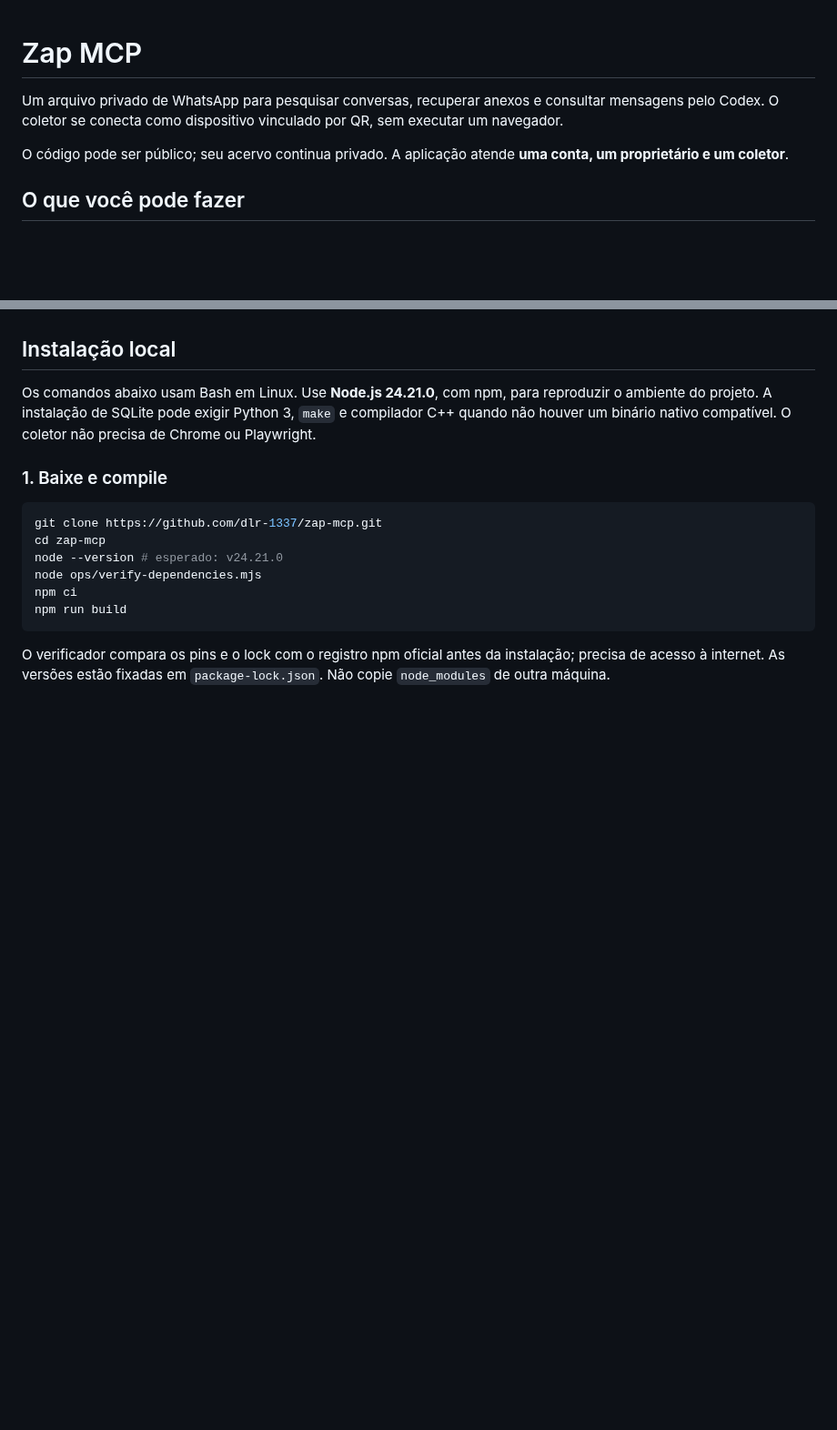
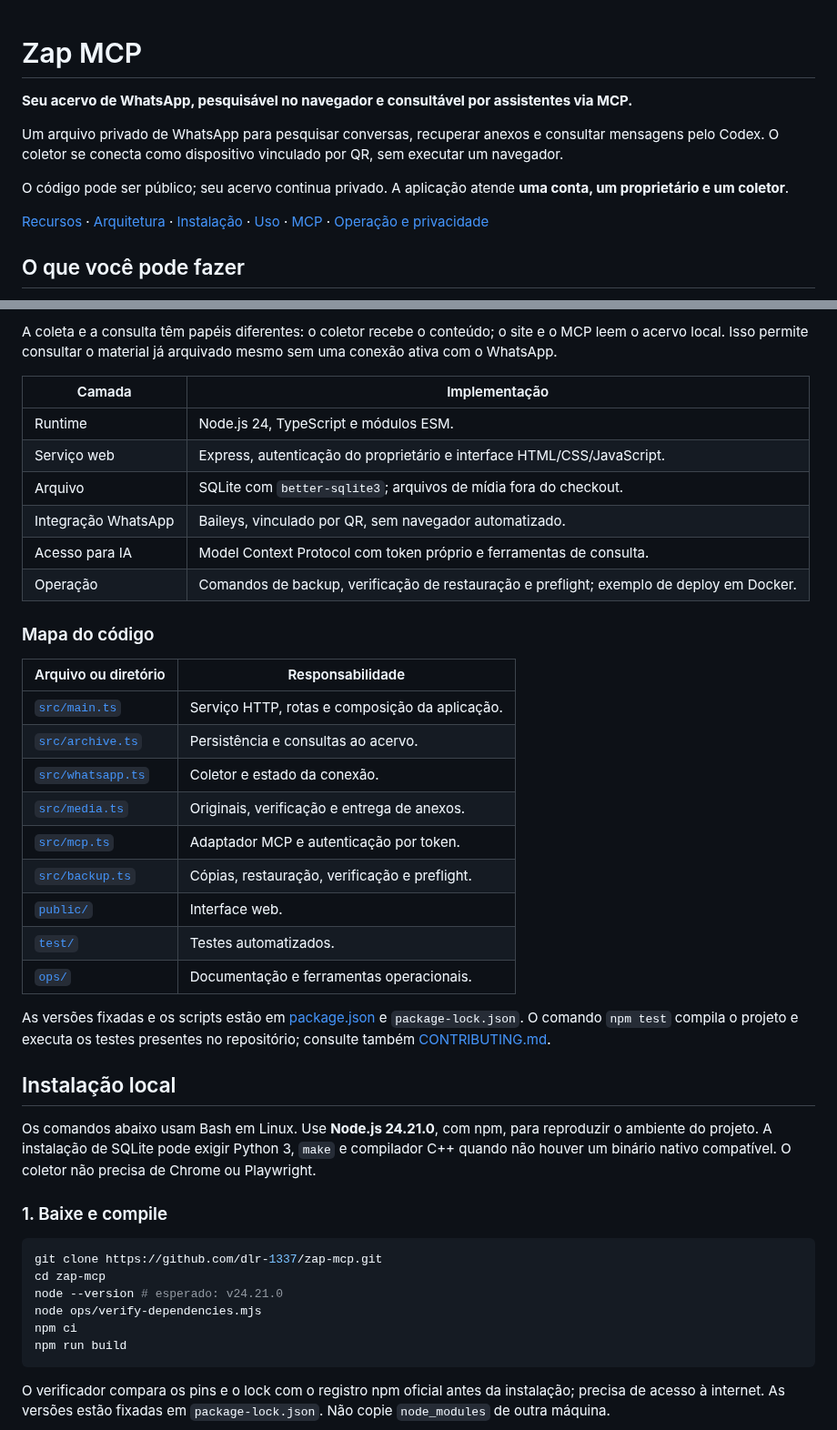
Before and after one commit to dlr-1337/zap-mcp, a Markdown page: README.md, 2 parts joined by grey strips. Shown at 91% size. Drawn GitHub-style; blank space fills up the shorter version.

Commit message:
docs: adiciona apresentação, arquitetura e navegação ao Zap MCP

```diff
--- a/README.md
+++ b/README.md
@@ -1,8 +1,12 @@
 # Zap MCP
+
+**Seu acervo de WhatsApp, pesquisável no navegador e consultável por assistentes via MCP.**
 
 Um arquivo privado de WhatsApp para pesquisar conversas, recuperar anexos e consultar mensagens pelo Codex. O coletor se conecta como dispositivo vinculado por QR, sem executar um navegador.
 
 O código pode ser público; seu acervo continua privado. A aplicação atende **uma conta, um proprietário e um coletor**.
+
+[Recursos](#o-que-você-pode-fazer) · [Arquitetura](#arquitetura) · [Instalação](#instalação-local) · [Uso](#como-consultar) · [MCP](#conectar-ao-codex-por-mcp) · [Operação e privacidade](#operação-privacidade-e-contribuição)
 
 ## O que você pode fazer
 
@@ -17,3 +36,29 @@ O site e o MCP não oferecem envio, edição, exclusão ou confirmação de leit
+A coleta e a consulta têm papéis diferentes: o coletor recebe o conteúdo; o site e o MCP leem o acervo local. Isso permite consultar o material já arquivado mesmo sem uma conexão ativa com o WhatsApp.
+
+| Camada | Implementação |
+| --- | --- |
+| Runtime | Node.js 24, TypeScript e módulos ESM. |
+| Serviço web | Express, autenticação do proprietário e interface HTML/CSS/JavaScript. |
+| Arquivo | SQLite com `better-sqlite3`; arquivos de mídia fora do checkout. |
+| Integração WhatsApp | Baileys, vinculado por QR, sem navegador automatizado. |
+| Acesso para IA | Model Context Protocol com token próprio e ferramentas de consulta. |
+| Operação | Comandos de backup, verificação de restauração e preflight; exemplo de deploy em Docker. |
+
+### Mapa do código
+
+| Arquivo ou diretório | Responsabilidade |
+| --- | --- |
+| [`src/main.ts`](src/main.ts) | Serviço HTTP, rotas e composição da aplicação. |
+| [`src/archive.ts`](src/archive.ts) | Persistência e consultas ao acervo. |
+| [`src/whatsapp.ts`](src/whatsapp.ts) | Coletor e estado da conexão. |
+| [`src/media.ts`](src/media.ts) | Originais, verificação e entrega de anexos. |
+| [`src/mcp.ts`](src/mcp.ts) | Adaptador MCP e autenticação por token. |
+| [`src/backup.ts`](src/backup.ts) | Cópias, restauração, verificação e preflight. |
+| [`public/`](public/) | Interface web. |
+| [`test/`](test/) | Testes automatizados. |
+| [`ops/`](ops/) | Documentação e ferramentas operacionais. |
+
+As versões fixadas e os scripts estão em [package.json](package.json) e `package-lock.json`. O comando `npm test` compila o projeto e executa os testes presentes no repositório; consulte também [CONTRIBUTING.md](CONTRIBUTING.md).
 
 ## Instalação local
 
```
Also changed, not shown: other parts of README.md (+15 -0 lines).
